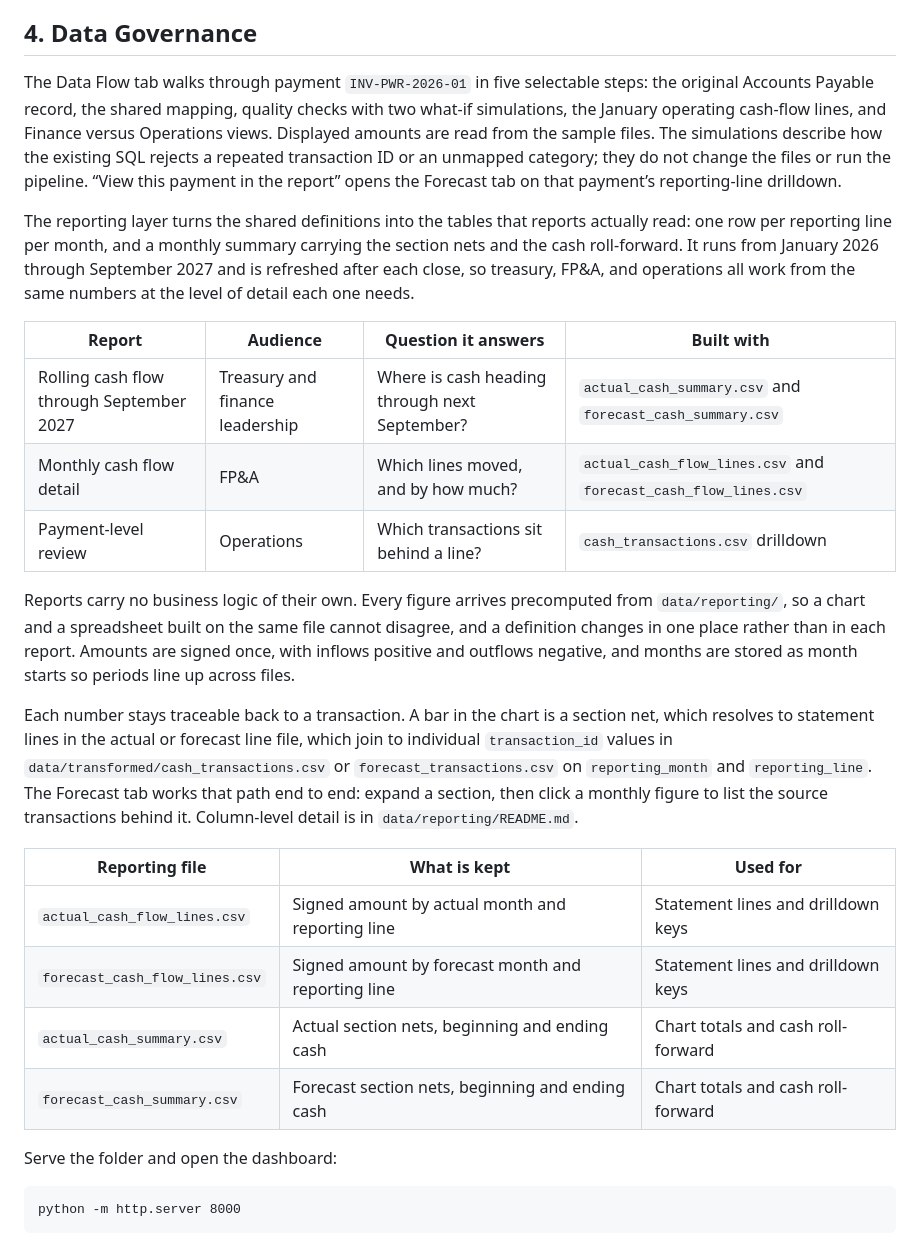
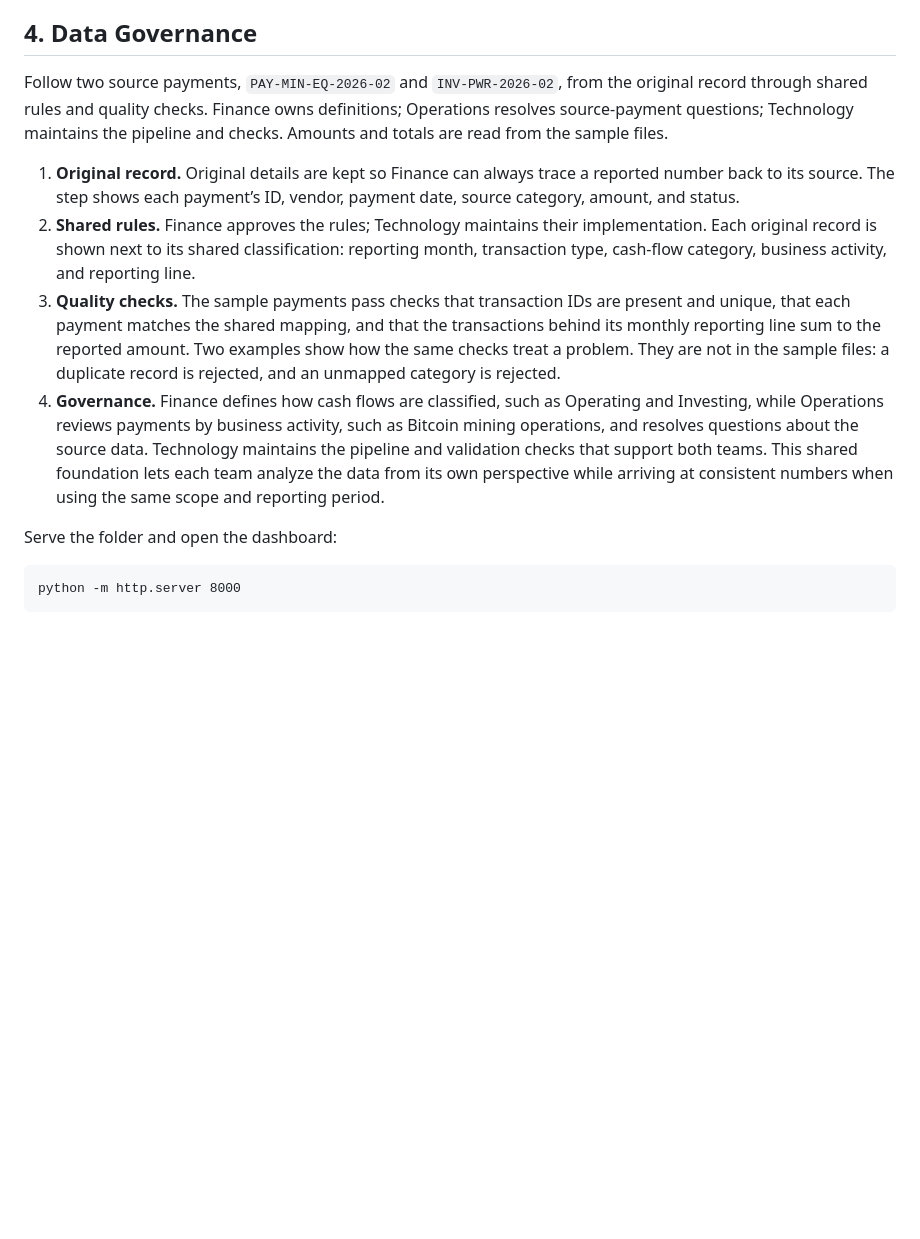
Before and after one commit to janebugai/rolling-cashflow-forecast, a Markdown page: README.md, the part around one of its changes. GitHub-like rendering; blank space fills up the shorter version.

```diff
--- a/README.md
+++ b/README.md
@@ -62,26 +58,12 @@ The **Finance team** can use this dimension to summarize monthly cash flow by ca
 
 ## 4. Data Governance
 
-The Data Flow tab walks through payment `INV-PWR-2026-01` in five selectable steps: the original Accounts Payable record, the shared mapping, quality checks with two what-if simulations, the January operating cash-flow lines, and Finance versus Operations views. Displayed amounts are read from the sample files. The simulations describe how the existing SQL rejects a repeated transaction ID or an unmapped category; they do not change the files or run the pipeline. “View this payment in the report” opens the Forecast tab on that payment’s reporting-line drilldown.
+Follow two source payments, `PAY-MIN-EQ-2026-02` and `INV-PWR-2026-02`, from the original record through shared rules and quality checks. Finance owns definitions; Operations resolves source-payment questions; Technology maintains the pipeline and checks. Amounts and totals are read from the sample files.
 
-The reporting layer turns the shared definitions into the tables that reports actually read: one row per reporting line per month, and a monthly summary carrying the section nets and the cash roll-forward. It runs from January 2026 through September 2027 and is refreshed after each close, so treasury, FP&A, and operations all work from the same numbers at the level of detail each one needs.
-
-| Report | Audience | Question it answers | Built with |
-| --- | --- | --- | --- |
-| Rolling cash flow through September 2027 | Treasury and finance leadership | Where is cash heading through next September? | `actual_cash_summary.csv` and `forecast_cash_summary.csv` |
-| Monthly cash flow detail | FP&A | Which lines moved, and by how much? | `actual_cash_flow_lines.csv` and `forecast_cash_flow_lines.csv` |
-| Payment-level review | Operations | Which transactions sit behind a line? | `cash_transactions.csv` drilldown |
-
-Reports carry no business logic of their own. Every figure arrives precomputed from `data/reporting/`, so a chart and a spreadsheet built on the same file cannot disagree, and a definition changes in one place rather than in each report. Amounts are signed once, with inflows positive and outflows negative, and months are stored as month starts so periods line up across files.
-
-Each number stays traceable back to a transaction. A bar in the chart is a section net, which resolves to statement lines in the actual or forecast line file, which join to individual `transaction_id` values in `data/transformed/cash_transactions.csv` or `forecast_transactions.csv` on `reporting_month` and `reporting_line`. The Forecast tab works that path end to end: expand a section, then click a monthly figure to list the source transactions behind it. Column-level detail is in `data/reporting/README.md`.
-
-| Reporting file | What is kept | Used for |
-| --- | --- | --- |
-| `actual_cash_flow_lines.csv` | Signed amount by actual month and reporting line | Statement lines and drilldown keys |
-| `forecast_cash_flow_lines.csv` | Signed amount by forecast month and reporting line | Statement lines and drilldown keys |
-| `actual_cash_summary.csv` | Actual section nets, beginning and ending cash | Chart totals and cash roll-forward |
-| `forecast_cash_summary.csv` | Forecast section nets, beginning and ending cash | Chart totals and cash roll-forward |
+1. **Original record.** Original details are kept so Finance can always trace a reported number back to its source. The step shows each payment’s ID, vendor, payment date, source category, amount, and status.
+2. **Shared rules.** Finance approves the rules; Technology maintains their implementation. Each original record is shown next to its shared classification: reporting month, transaction type, cash-flow category, business activity, and reporting line.
+3. **Quality checks.** The sample payments pass checks that transaction IDs are present and unique, that each payment matches the shared mapping, and that the transactions behind its monthly reporting line sum to the reported amount. Two examples show how the same checks treat a problem. They are not in the sample files: a duplicate record is rejected, and an unmapped category is rejected.
+4. **Governance.** Finance defines how cash flows are classified, such as Operating and Investing, while Operations reviews payments by business activity, such as Bitcoin mining operations, and resolves questions about the source data. Technology maintains the pipeline and validation checks that support both teams. This shared foundation lets each team analyze the data from its own perspective while arriving at consistent numbers when using the same scope and reporting period.
 
 Serve the folder and open the dashboard:
 
```
Also changed, not shown: other parts of README.md (+24 -28 lines).
